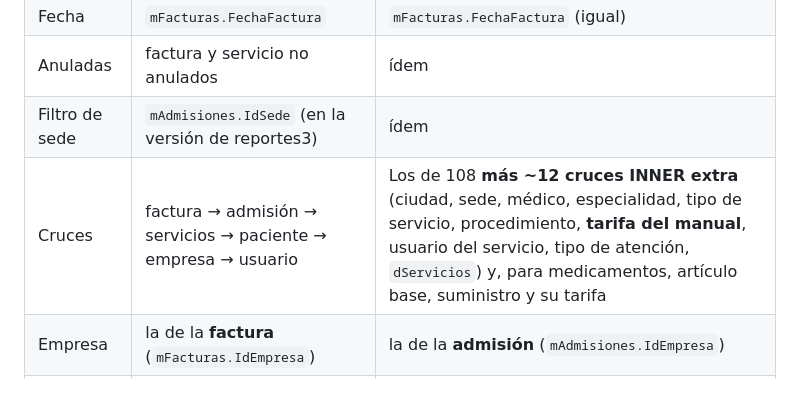
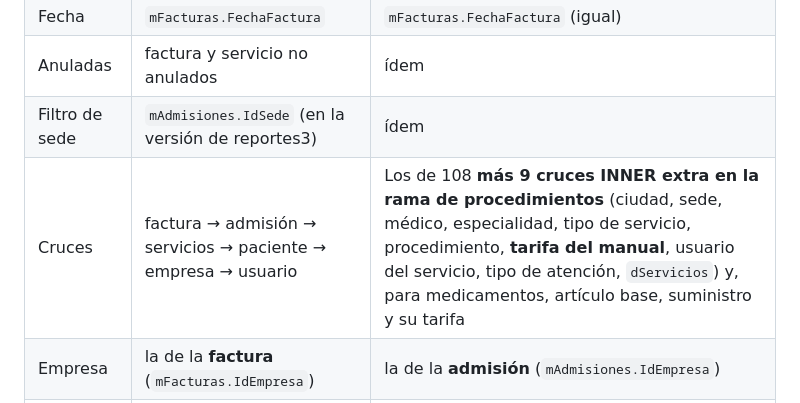
Before and after one commit to Juanprojas1982/IAnalitica, a Markdown page: docs/30_DIAGNOSTICO_SIPS108_vs_SIPS550.md, the part around the change. GitHub-like rendering.

Commit message:
Diagnóstico SIPS_108 vs SIPS_550_1: corrige el conteo de cruces INNER
Co-Authored-By: Claude Sonnet 5.5 <noreply@anthropic.com>
Claude-Session: https://claude.ai/code/session_016uWyR6emTg6QBDAWb5myeU

```diff
--- a/docs/30_DIAGNOSTICO_SIPS108_vs_SIPS550.md
+++ b/docs/30_DIAGNOSTICO_SIPS108_vs_SIPS550.md
@@ -9,7 +9,7 @@ Fuente: `docs/fuentes-saludips/reportes3.csv` (la única instalación que trae S
 | Fecha | `mFacturas.FechaFactura` | `mFacturas.FechaFactura` (igual) |
 | Anuladas | factura y servicio no anulados | ídem |
 | Filtro de sede | `mAdmisiones.IdSede` (en la versión de reportes3) | ídem |
-| Cruces | factura → admisión → servicios → paciente → empresa → usuario | Los de 108 **más ~12 cruces INNER extra** (ciudad, sede, médico, especialidad, tipo de servicio, procedimiento, **tarifa del manual**, usuario del servicio, tipo de atención, `dServicios`) y, para medicamentos, artículo base, suministro y su tarifa |
+| Cruces | factura → admisión → servicios → paciente → empresa → usuario | Los de 108 **más 9 cruces INNER extra en la rama de procedimientos** (ciudad, sede, médico, especialidad, tipo de servicio, procedimiento, **tarifa del manual**, usuario del servicio, tipo de atención, `dServicios`) y, para medicamentos, artículo base, suministro y su tarifa |
 | Empresa | la de la **factura** (`mFacturas.IdEmpresa`) | la de la **admisión** (`mAdmisiones.IdEmpresa`) |
 | Usuario | quien hizo la **factura** (`mFacturas.IdcUsuario`) | quien cargó el **servicio** (`ms.IdcUsuario`) |
 | Clase de servicio | todas | dos ramas con `UNION ALL`: `codclaseservicio <> 4` y `= 4` |
```
